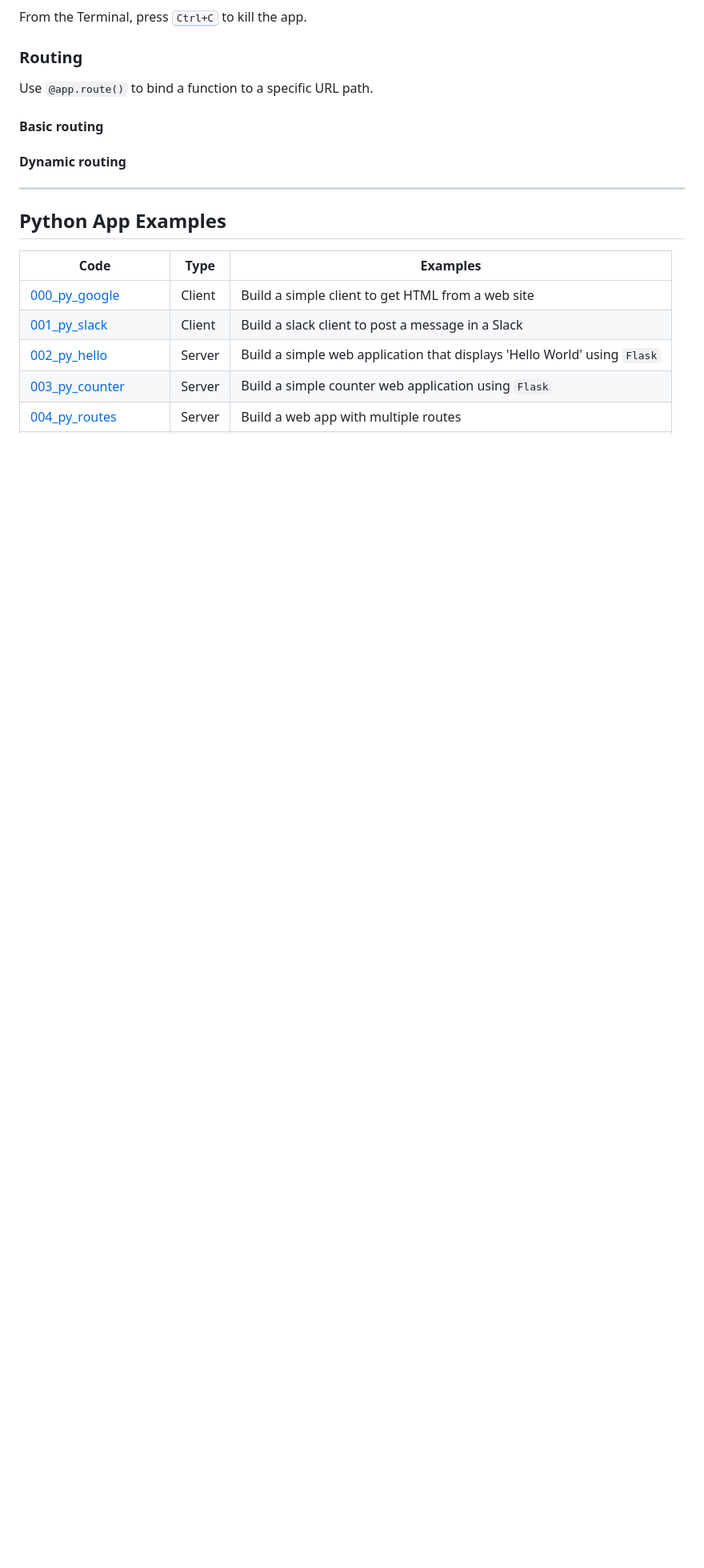
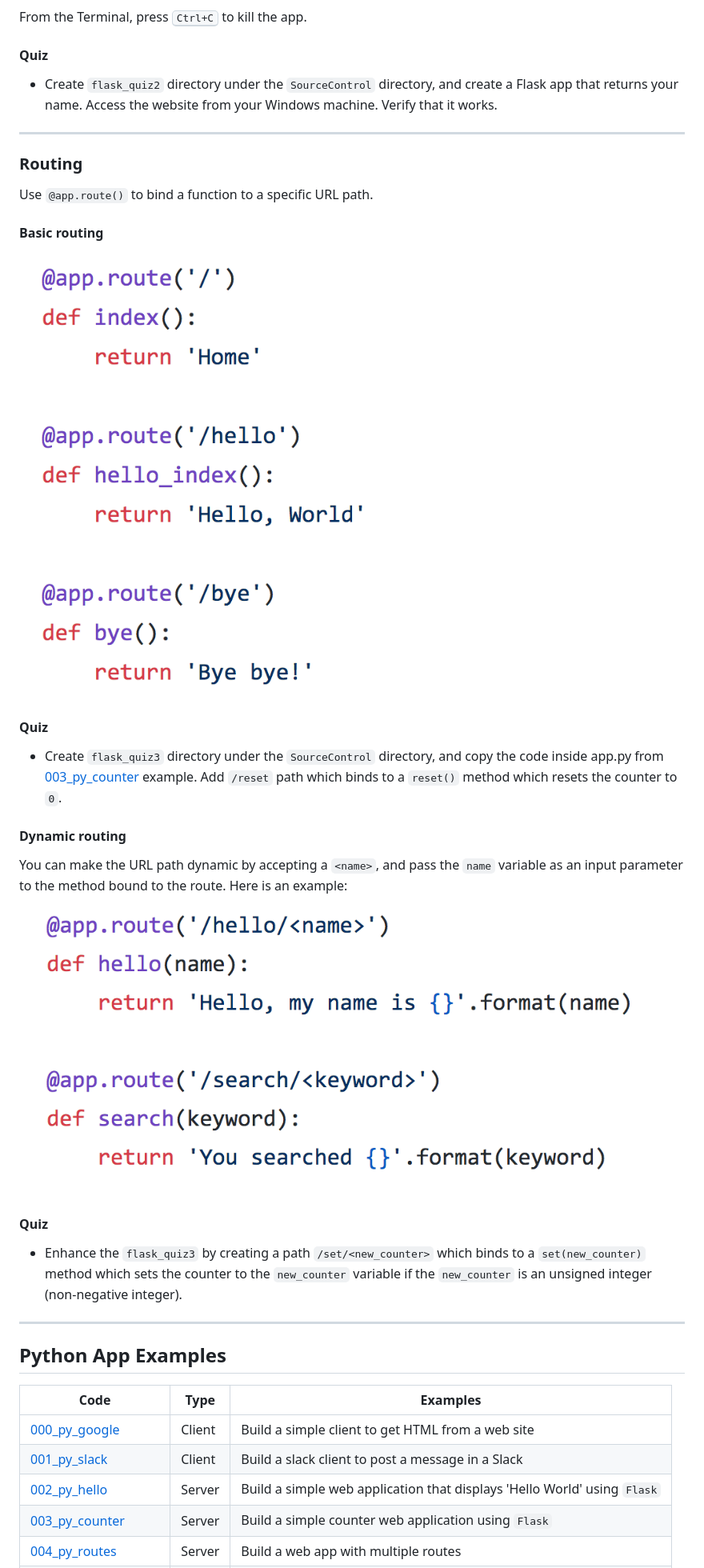
Before and after one commit to geekdojo-io/web-programming, a Markdown page: README.md, the part around the change printed below. Shown: that part at 80% size. Drawn GitHub-style; pictures changed too: images/py_basic_routing.png (added), images/py_dynamic_routing.png (added); blank space fills up the shorter version.

```diff
--- a/README.md
+++ b/README.md
@@ -145,12 +153,32 @@ From your host (Windows), open a web browser, and type the address (Example: `ht
 
 From the Terminal, press <kbd>Ctrl+C</kbd> to kill the app.
 
+
+#### Quiz
+
+- Create `flask_quiz2` directory under the `SourceControl` directory, and create a Flask app that returns your name. Access the website from your Windows machine. Verify that it works.
+
+---
+
+
 ### Routing
 Use `@app.route()` to bind a function to a specific URL path.
 
 #### Basic routing
 
+![alt text](images/py_basic_routing.png)
+
+
+#### Quiz
+
+- Create `flask_quiz3` directory under the `SourceControl` directory, and copy the code inside app.py from [003_py_counter](003_py_counter/) example. Add `/reset` path which binds to a `reset()` method which resets the counter to `0`.
+
 #### Dynamic routing
+You can make the URL path dynamic by accepting a `<name>`, and pass the `name` variable as an input parameter to the method bound to the route. Here is an example:
+![alt text](images/py_dynamic_routing.png)
+
+#### Quiz
+- Enhance the `flask_quiz3` by creating a path `/set/<new_counter>` which binds to a `set(new_counter)` method which sets the counter to the `new_counter` variable if the `new_counter` is an unsigned integer (non-negative integer).
 
 ---
 
```
Also changed, not shown: other parts of README.md (+10 -2 lines), 1 other file.
